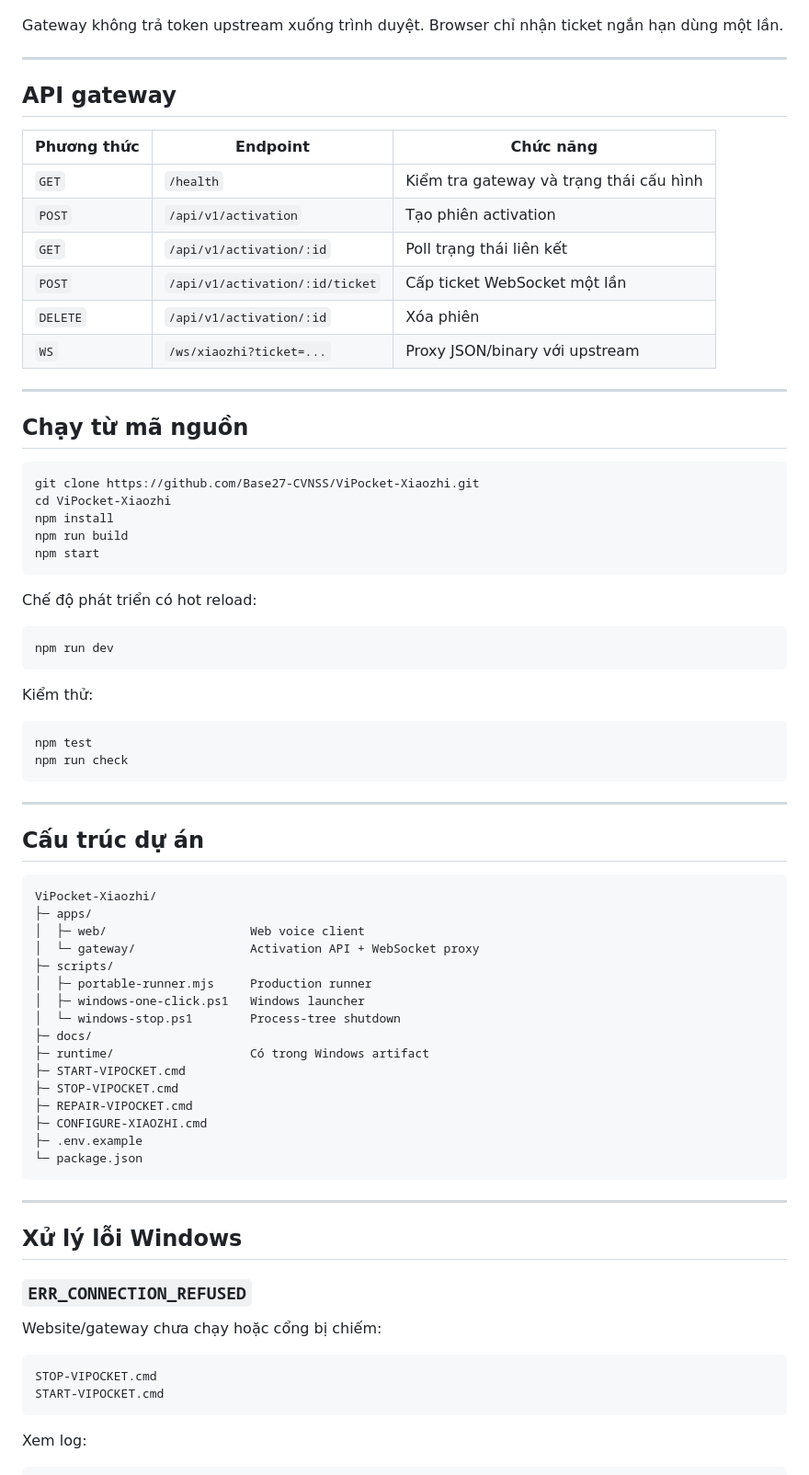
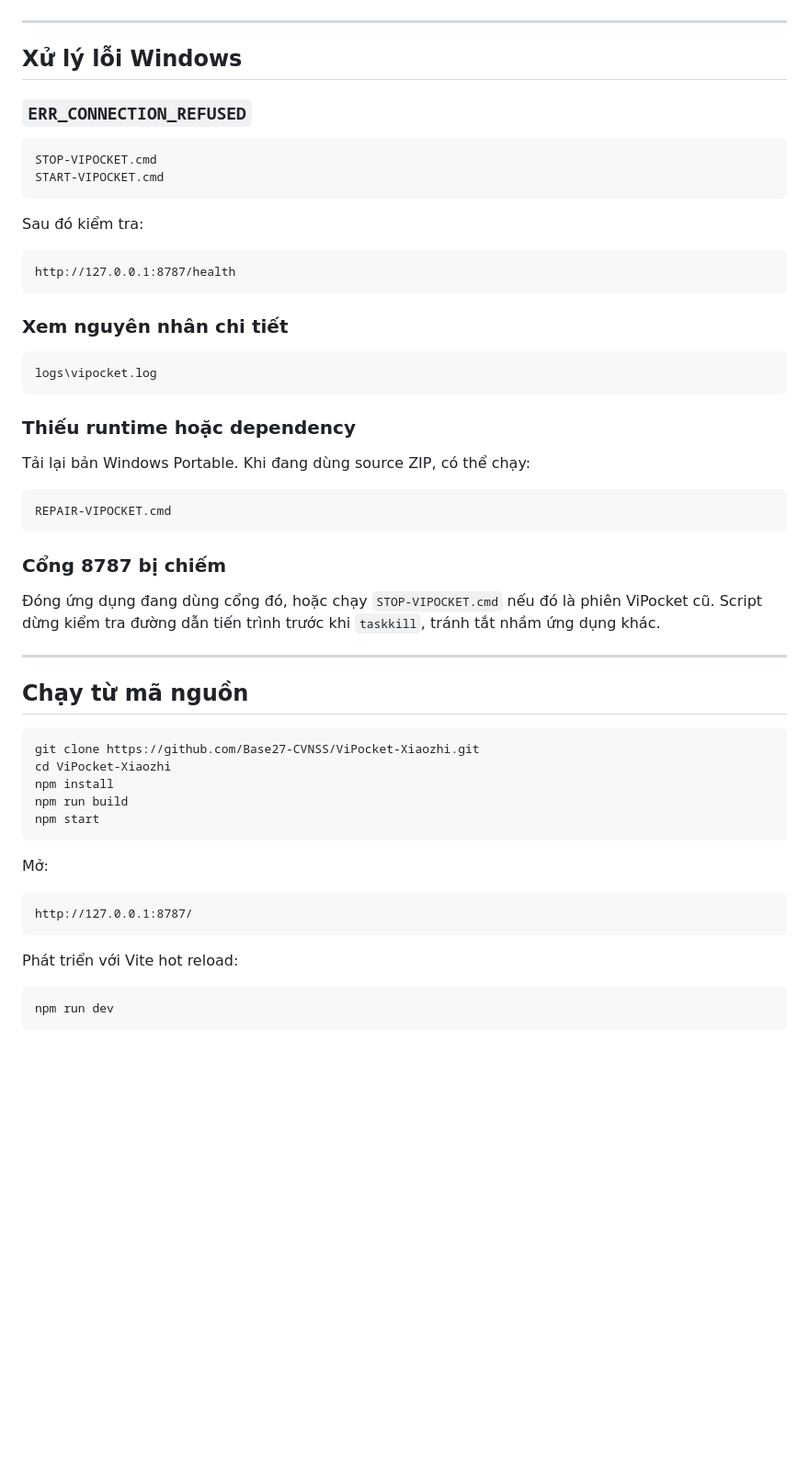
Before and after one commit to Base27-CVNSS/ViPocket-Xiaozhi, a Markdown page: README.md, the part around one of its changes. Shown at 92% size. GitHub-like rendering; blank space fills up the shorter version.

````diff
--- a/README.md
+++ b/README.md
@@ -204,19 +206,39 @@ sequenceDiagram
 ```
-
-Gateway không trả token upstream xuống trình duyệt. Browser chỉ nhận ticket ngắn hạn dùng một lần.
 
 ---
 
-## API gateway
+## Xử lý lỗi Windows
 
-| Phương thức | Endpoint | Chức năng |
-|---|---|---|
-| `GET` | `/health` | Kiểm tra gateway và trạng thái cấu hình |
-| `POST` | `/api/v1/activation` | Tạo phiên activation |
-| `GET` | `/api/v1/activation/:id` | Poll trạng thái liên kết |
-| `POST` | `/api/v1/activation/:id/ticket` | Cấp ticket WebSocket một lần |
-| `DELETE` | `/api/v1/activation/:id` | Xóa phiên |
-| `WS` | `/ws/xiaozhi?ticket=...` | Proxy JSON/binary với upstream |
+### `ERR_CONNECTION_REFUSED`
+
+```text
+STOP-VIPOCKET.cmd
+START-VIPOCKET.cmd
+```
+
+Sau đó kiểm tra:
+
+```text
+http://127.0.0.1:8787/health
+```
+
+### Xem nguyên nhân chi tiết
+
+```text
+logs\vipocket.log
+```
+
+### Thiếu runtime hoặc dependency
+
+Tải lại bản Windows Portable. Khi đang dùng source ZIP, có thể chạy:
+
+```text
+REPAIR-VIPOCKET.cmd
+```
+
+### Cổng 8787 bị chiếm
+
+Đóng ứng dụng đang dùng cổng đó, hoặc chạy `STOP-VIPOCKET.cmd` nếu đó là phiên ViPocket cũ. Script dừng kiểm tra đường dẫn tiến trình trước khi `taskkill`, tránh tắt nhầm ứng dụng khác.
 
 ---
 
@@ -230,54 +252,15 @@ npm run build
 npm start
 ```
 
-Chế độ phát triển có hot reload:
+Mở:
+
+```text
+http://127.0.0.1:8787/
+```
+
+Phát triển với Vite hot reload:
 
 ```bash
 npm run dev
 ```
 
-Kiểm thử:
-
-```bash
-npm test
-npm run check
-```
-
----
-
-## Cấu trúc dự án
-
-```text
-ViPocket-Xiaozhi/
-├─ apps/
-│  ├─ web/                    Web voice client
-│  └─ gateway/                Activation API + WebSocket proxy
-├─ scripts/
-│  ├─ portable-runner.mjs     Production runner
-│  ├─ windows-one-click.ps1   Windows launcher
-│  └─ windows-stop.ps1        Process-tree shutdown
-├─ docs/
-├─ runtime/                   Có trong Windows artifact
-├─ START-VIPOCKET.cmd
-├─ STOP-VIPOCKET.cmd
-├─ REPAIR-VIPOCKET.cmd
-├─ CONFIGURE-XIAOZHI.cmd
-├─ .env.example
-└─ package.json
-```
-
----
-
-## Xử lý lỗi Windows
-
-### `ERR_CONNECTION_REFUSED`
-
-Website/gateway chưa chạy hoặc cổng bị chiếm:
-
-```text
-STOP-VIPOCKET.cmd
-START-VIPOCKET.cmd
-```
-
-Xem log:
-
````
Also changed, not shown: other parts of README.md (+119 -139 lines).
